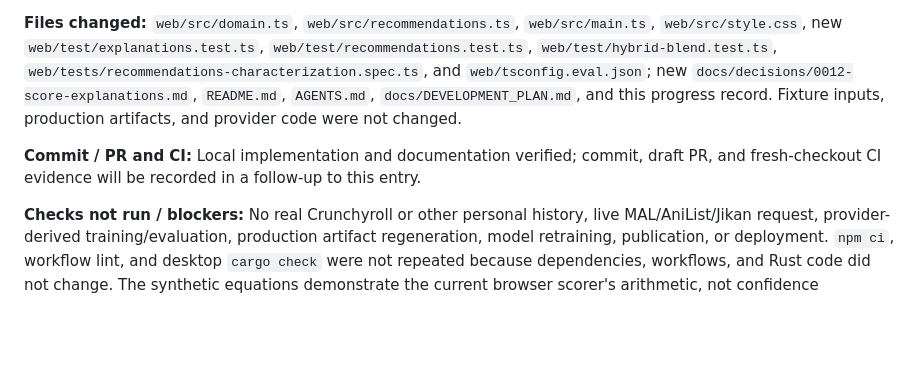
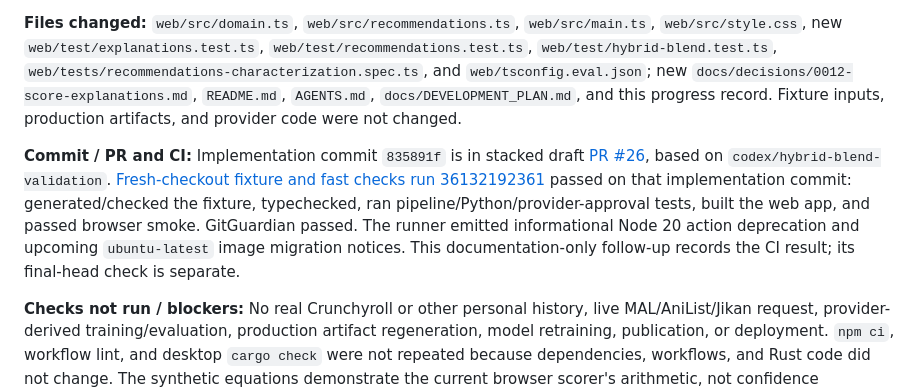
Before and after one commit to OptimumAF/WhatAnimeShouldIWatch, a Markdown page: docs/PROGRESS.md, the part around the change. Rendered like a GitHub page; blank space fills up the shorter version.

Commit message:
Record M4.7 PR fixture CI evidence

```diff
--- a/docs/PROGRESS.md
+++ b/docs/PROGRESS.md
@@ -503,7 +503,7 @@
 
 **Files changed:** `web/src/domain.ts`, `web/src/recommendations.ts`, `web/src/main.ts`, `web/src/style.css`, new `web/test/explanations.test.ts`, `web/test/recommendations.test.ts`, `web/test/hybrid-blend.test.ts`, `web/tests/recommendations-characterization.spec.ts`, and `web/tsconfig.eval.json`; new `docs/decisions/0012-score-explanations.md`, `README.md`, `AGENTS.md`, `docs/DEVELOPMENT_PLAN.md`, and this progress record. Fixture inputs, production artifacts, and provider code were not changed.
 
-**Commit / PR and CI:** Local implementation and documentation verified; commit, draft PR, and fresh-checkout CI evidence will be recorded in a follow-up to this entry.
+**Commit / PR and CI:** Implementation commit `835891f` is in stacked draft [PR #26](https://github.com/OptimumAF/WhatAnimeShouldIWatch/pull/26), based on `codex/hybrid-blend-validation`. [Fresh-checkout fixture and fast checks run 36132192361](https://github.com/OptimumAF/WhatAnimeShouldIWatch/actions/runs/36132192361) passed on that implementation commit: generated/checked the fixture, typechecked, ran pipeline/Python/provider-approval tests, built the web app, and passed browser smoke. GitGuardian passed. The runner emitted informational Node 20 action deprecation and upcoming `ubuntu-latest` image migration notices. This documentation-only follow-up records the CI result; its final-head check is separate.
 
 **Checks not run / blockers:** No real Crunchyroll or other personal history, live MAL/AniList/Jikan request, provider-derived training/evaluation, production artifact regeneration, model retraining, publication, or deployment. `npm ci`, workflow lint, and desktop `cargo check` were not repeated because dependencies, workflows, and Rust code did not change. The synthetic equations demonstrate the current browser scorer's arithmetic, not confidence calibration, causal preference effects, or ranking quality on real data. Decision 0001's provider-use holds and M5's permitted split-first evaluation remain. M4.8 and the M4 exit gate remain open.
 
```
Also changed, not shown: docs/DEVELOPMENT_PLAN.md (+2 -2 lines), docs/decisions/0012-score-explanations.md (+1 -1 lines).
